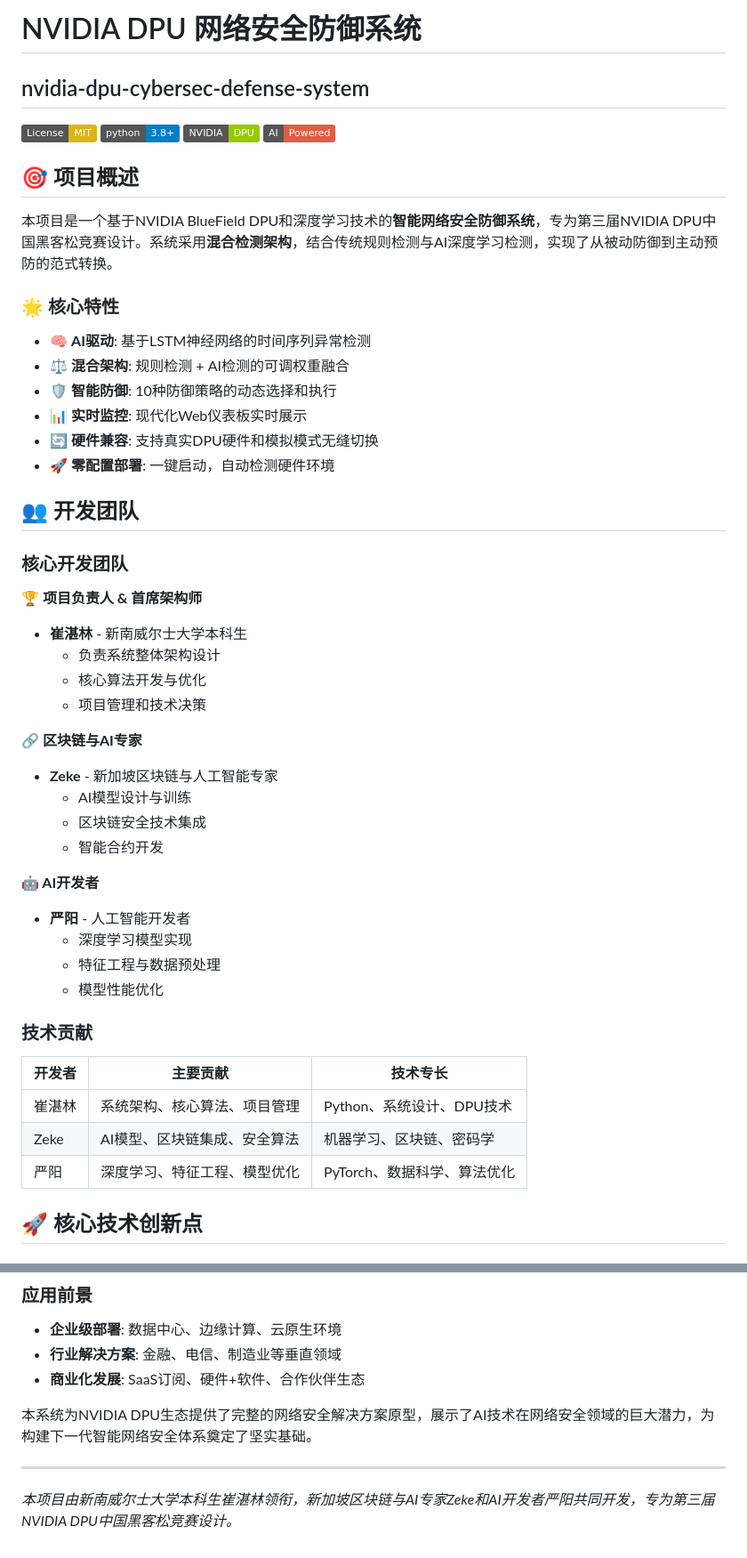
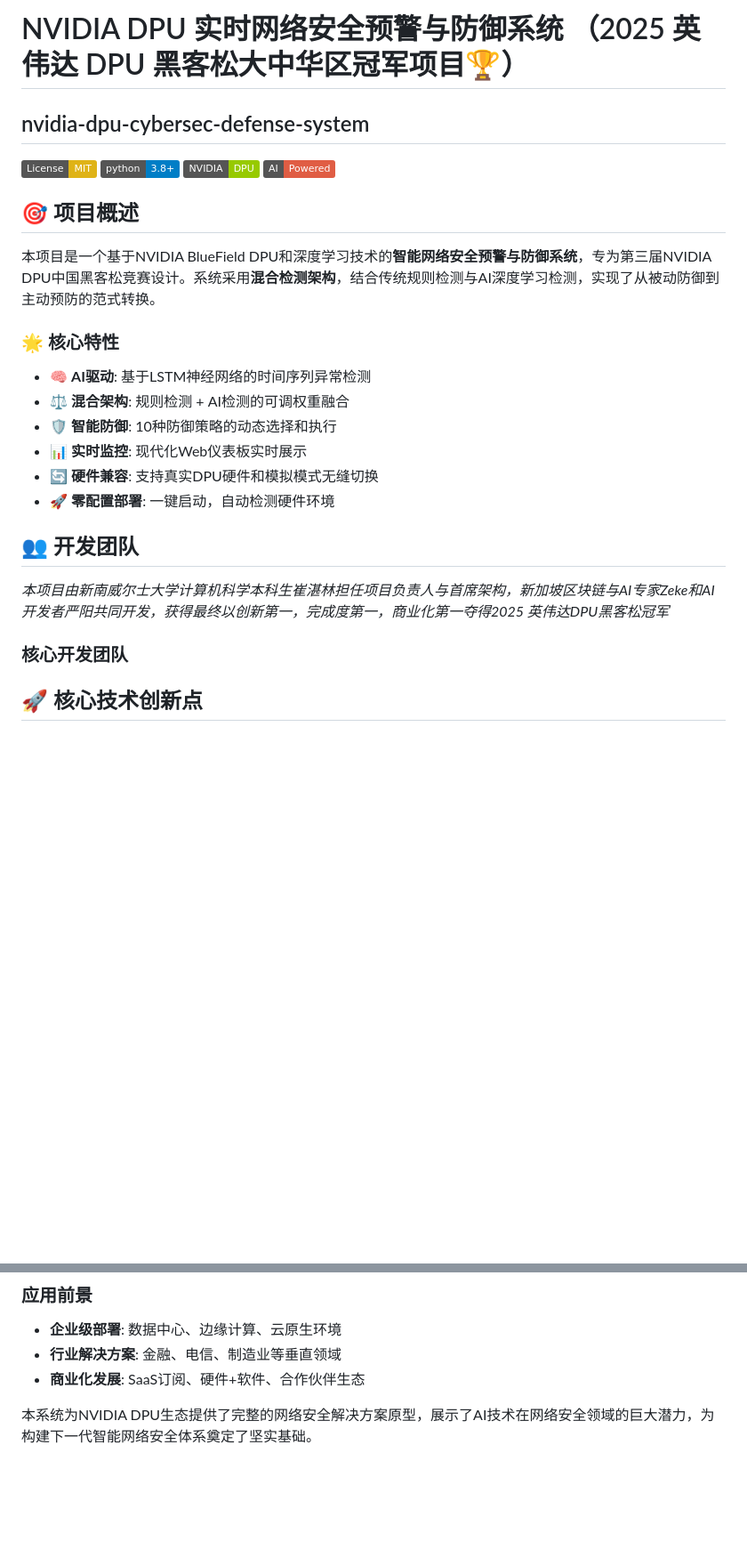
Before and after one commit to ZhanlinCui/nvidia-dpu-cybersec-defense-system, a Markdown page: README.md, 2 parts joined by grey strips. Shown: that part at 89% size. Rendered like a GitHub page; badges without logos; blank space fills up the shorter version.

```diff
--- a/README.md
+++ b/README.md
@@ -1,4 +1,4 @@
-# NVIDIA DPU 网络安全防御系统
+# NVIDIA DPU 实时网络安全预警与防御系统 （2025 英伟达 DPU 黑客松大中华区冠军项目🏆）
 ## nvidia-dpu-cybersec-defense-system
 
 [![License: MIT](https://img.shields.io/badge/License-MIT-yellow.svg)](https://opensource.org/licenses/MIT)
@@ -8,7 +8,7 @@
 
 ## 🎯 项目概述
 
-本项目是一个基于NVIDIA BlueField DPU和深度学习技术的**智能网络安全防御系统**，专为第三届NVIDIA DPU中国黑客松竞赛设计。系统采用**混合检测架构**，结合传统规则检测与AI深度学习检测，实现了从被动防御到主动预防的范式转换。
+本项目是一个基于NVIDIA BlueField DPU和深度学习技术的**智能网络安全预警与防御系统**，专为第三届NVIDIA DPU中国黑客松竞赛设计。系统采用**混合检测架构**，结合传统规则检测与AI深度学习检测，实现了从被动防御到主动预防的范式转换。
 
 ### 🌟 核心特性
 
@@ -20,34 +20,8 @@
 - 🚀 **零配置部署**: 一键启动，自动检测硬件环境
 
 ## 👥 开发团队
-
+*本项目由新南威尔士大学计算机科学本科生崔湛林担任项目负责人与首席架构，新加坡区块链与AI专家Zeke和AI开发者严阳共同开发，获得最终以创新第一，完成度第一，商业化第一夺得2025 英伟达DPU黑客松冠军*
 ### 核心开发团队
-
-**🏆 项目负责人 & 首席架构师**
-- **崔湛林** - 新南威尔士大学本科生
-  - 负责系统整体架构设计
-  - 核心算法开发与优化
-  - 项目管理和技术决策
-
-**🔗 区块链与AI专家**
-- **Zeke** - 新加坡区块链与人工智能专家
-  - AI模型设计与训练
-  - 区块链安全技术集成
-  - 智能合约开发
-
-**🤖 AI开发者**
-- **严阳** - 人工智能开发者
-  - 深度学习模型实现
-  - 特征工程与数据预处理
-  - 模型性能优化
-
-### 技术贡献
-
-| 开发者 | 主要贡献 | 技术专长 |
-|--------|----------|----------|
-| 崔湛林 | 系统架构、核心算法、项目管理 | Python、系统设计、DPU技术 |
-| Zeke | AI模型、区块链集成、安全算法 | 机器学习、区块链、密码学 |
-| 严阳 | 深度学习、特征工程、模型优化 | PyTorch、数据科学、算法优化 |
 
 ## 🚀 核心技术创新点
 
@@ -886,7 +860,3 @@ python3 run.py
 - **商业化发展**: SaaS订阅、硬件+软件、合作伙伴生态
 
 本系统为NVIDIA DPU生态提供了完整的网络安全解决方案原型，展示了AI技术在网络安全领域的巨大潜力，为构建下一代智能网络安全体系奠定了坚实基础。
-
----
-
-*本项目由新南威尔士大学本科生崔湛林领衔，新加坡区块链与AI专家Zeke和AI开发者严阳共同开发，专为第三届NVIDIA DPU中国黑客松竞赛设计。*
```
